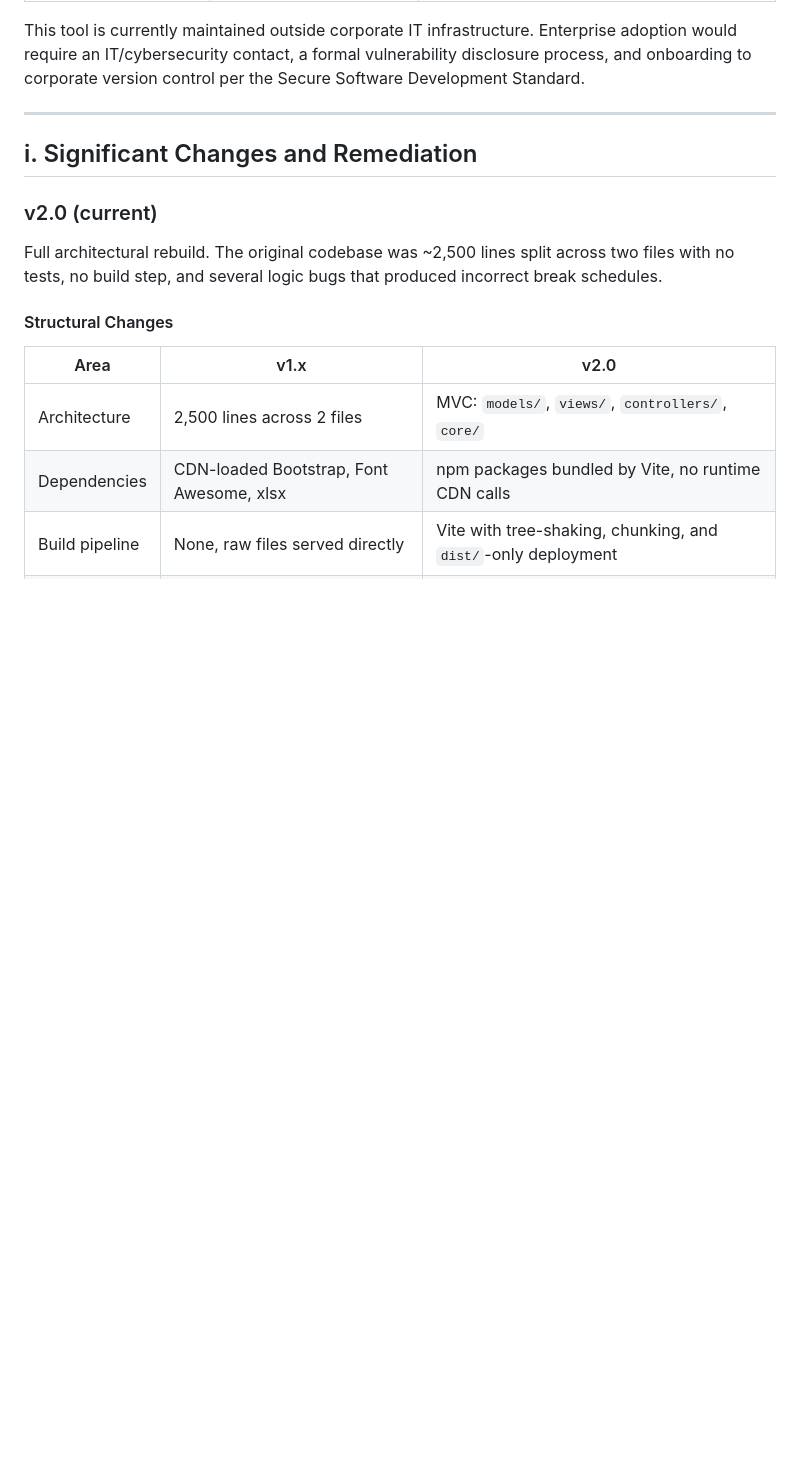
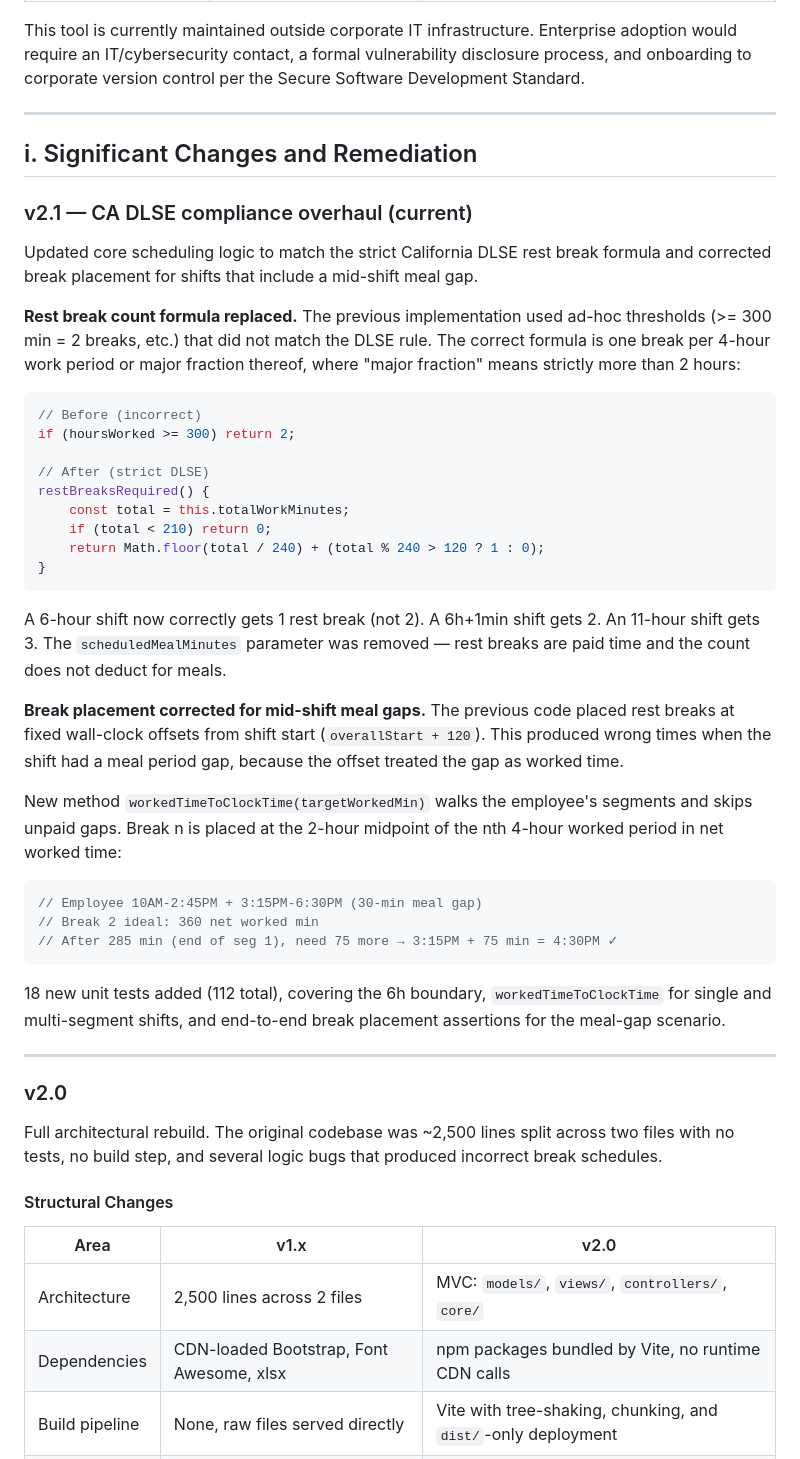
Before and after one commit to kadencampb/break-schedule-tool, a Markdown page: README.md, the part around one of its changes. GitHub-like rendering; blank space fills up the shorter version.

````diff
--- a/README.md
+++ b/README.md
@@ -461,7 +461,41 @@ This tool is currently maintained outside corporate IT infrastructure. Enterpris
 
 ## i. Significant Changes and Remediation
 
-### v2.0 (current)
+### v2.1 — CA DLSE compliance overhaul (current)
+
+Updated core scheduling logic to match the strict California DLSE rest break formula and corrected break placement for shifts that include a mid-shift meal gap.
+
+**Rest break count formula replaced.** The previous implementation used ad-hoc thresholds (>= 300 min = 2 breaks, etc.) that did not match the DLSE rule. The correct formula is one break per 4-hour work period or major fraction thereof, where "major fraction" means strictly more than 2 hours:
+
+```js
+// Before (incorrect)
+if (hoursWorked >= 300) return 2;
+
+// After (strict DLSE)
+restBreaksRequired() {
+    const total = this.totalWorkMinutes;
+    if (total < 210) return 0;
+    return Math.floor(total / 240) + (total % 240 > 120 ? 1 : 0);
+}
+```
+
+A 6-hour shift now correctly gets 1 rest break (not 2). A 6h+1min shift gets 2. An 11-hour shift gets 3. The `scheduledMealMinutes` parameter was removed — rest breaks are paid time and the count does not deduct for meals.
+
+**Break placement corrected for mid-shift meal gaps.** The previous code placed rest breaks at fixed wall-clock offsets from shift start (`overallStart + 120`). This produced wrong times when the shift had a meal period gap, because the offset treated the gap as worked time.
+
+New method `workedTimeToClockTime(targetWorkedMin)` walks the employee's segments and skips unpaid gaps. Break n is placed at the 2-hour midpoint of the nth 4-hour worked period in net worked time:
+
+```js
+// Employee 10AM-2:45PM + 3:15PM-6:30PM (30-min meal gap)
+// Break 2 ideal: 360 net worked min
+// After 285 min (end of seg 1), need 75 more → 3:15PM + 75 min = 4:30PM ✓
+```
+
+18 new unit tests added (112 total), covering the 6h boundary, `workedTimeToClockTime` for single and multi-segment shifts, and end-to-end break placement assertions for the meal-gap scenario.
+
+---
+
+### v2.0
 
 Full architectural rebuild. The original codebase was ~2,500 lines split across two files with no tests, no build step, and several logic bugs that produced incorrect break schedules.
 
````
Also changed, not shown: other parts of README.md (+27 -10 lines).
